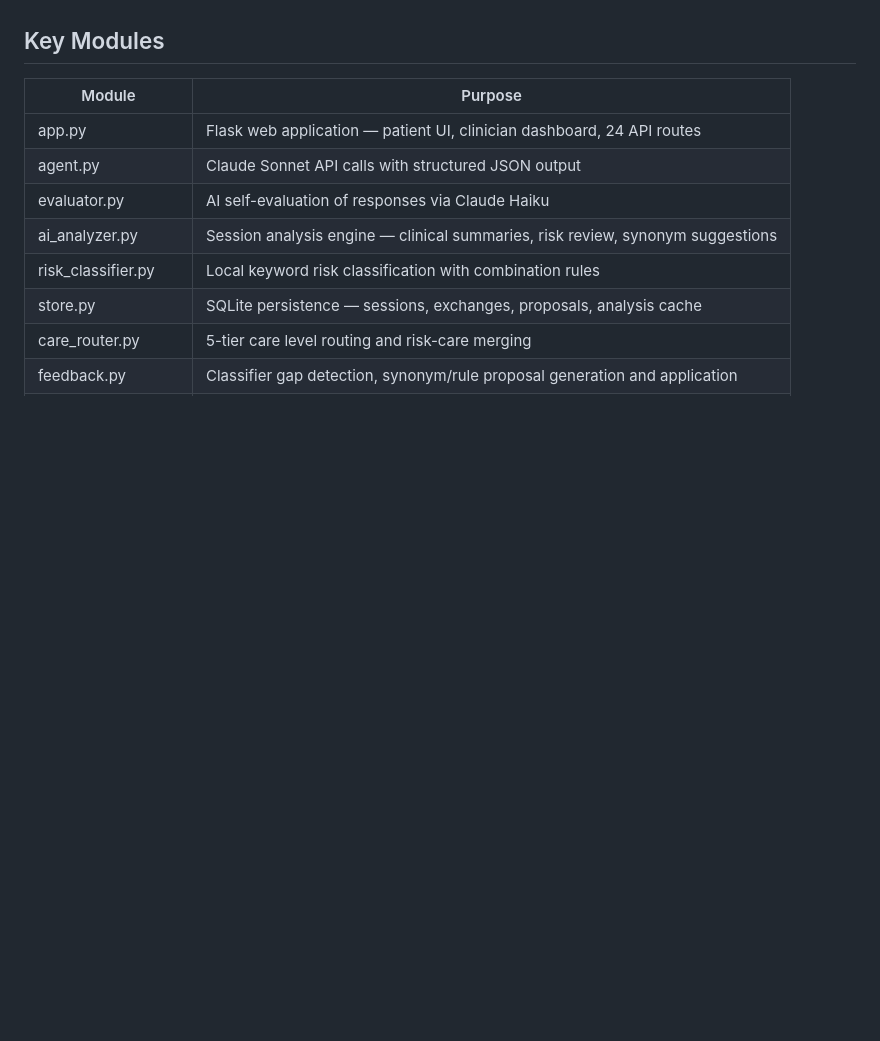
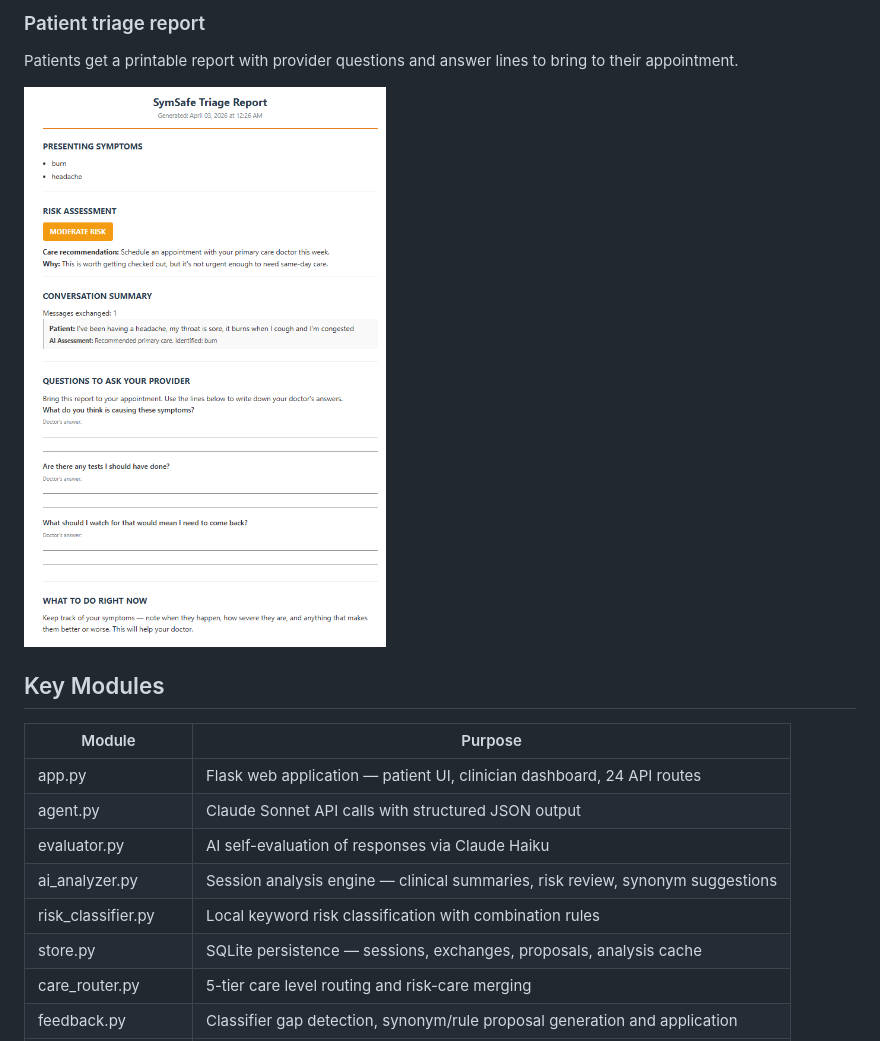
Before and after one commit to travisfunk/symsafe-ai, a Markdown page: README.md, the part around the change printed below. GitHub-like rendering; pictures changed too: docs/screenshots/triage-report.png (added); blank space fills up the shorter version.

Commit message:
Add screenshots to README

```diff
--- a/README.md
+++ b/README.md
@@ -94,3 +108,7 @@ Screenshots coming soon.
+### Patient triage report
+Patients get a printable report with provider questions and answer lines to bring to their appointment.
+
+![Triage report](docs/screenshots/triage-report.png)
 
 ## Key Modules
 
```
Also changed, not shown: other parts of README.md (+15 -1 lines), docs/screenshots/clinician-review.png (added), docs/screenshots/learning-queue.png (added), docs/screenshots/patient-chat.png (added).
